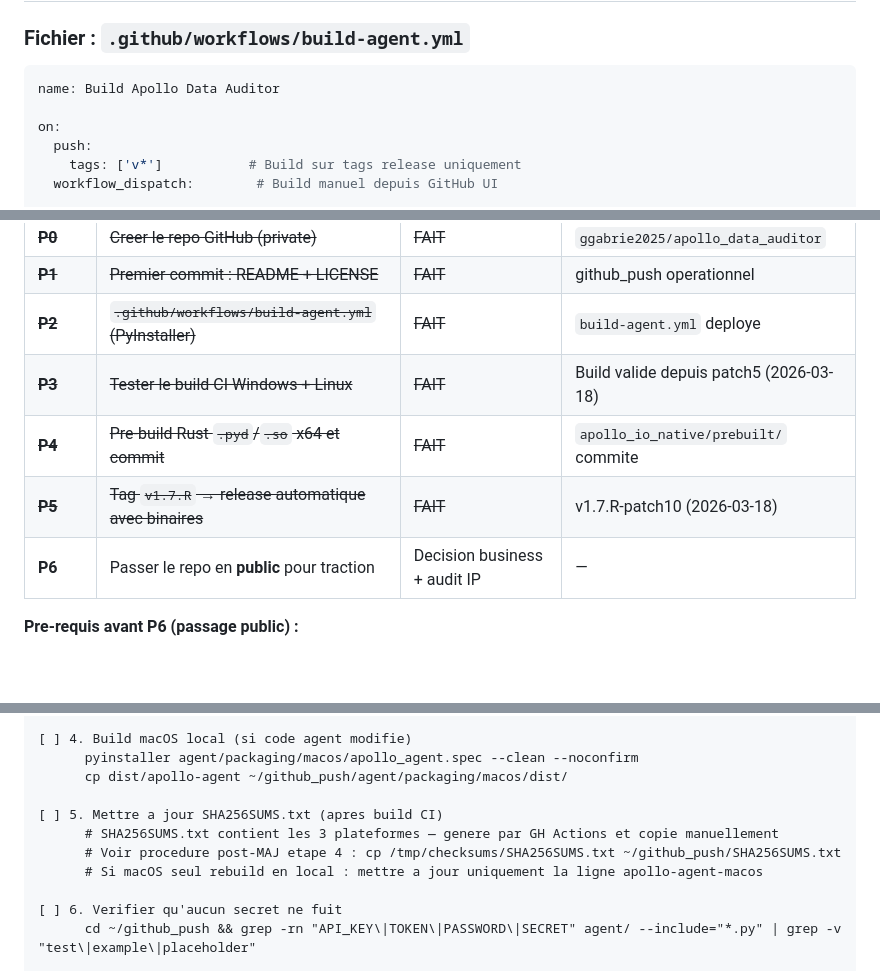
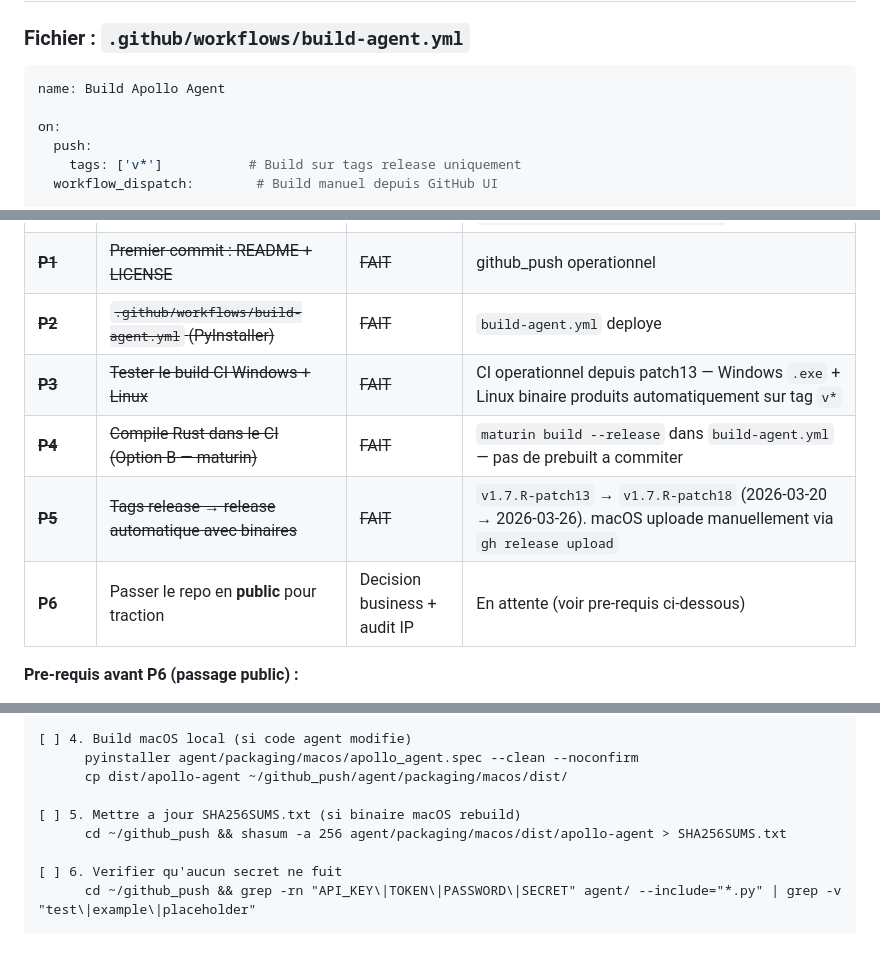
Before and after one commit to ggabrie2025/apollo_data_auditor, a Markdown page: agent/packaging/GITHUB_ACTIONS_BUILD.md, 3 parts joined by grey strips. Drawn GitHub-style; blank space fills up the shorter version.

Commit message:
docs: update GITHUB_ACTIONS_BUILD.md — P3/P4/P5 FAIT
- P3/P4/P5 marqués FAIT (CI operationnel patch13→patch18)
- Option B maturin en CI (pas de prebuilt commité)
- Workflow release tag + gh release upload macOS documenté

Copyright: (c) 2025-2026 Gilles Gabriel <gilles.gabriel@noos.fr>
Co-Authored-By: Claude Opus 4.6 <noreply@anthropic.com>

````diff
--- a/agent/packaging/GITHUB_ACTIONS_BUILD.md
+++ b/agent/packaging/GITHUB_ACTIONS_BUILD.md
@@ -98,7 +98,7 @@ Le bytecode .pyc est reversible (`uncompyle6`). Mitigations :
 ### Fichier : `.github/workflows/build-agent.yml`
 
 ```yaml
-name: Build Apollo Data Auditor
+name: Build Apollo Agent
 
 on:
   push:
@@ -202,10 +202,10 @@ Ajoute ~5 min au build. Necessaire quand le Rust evolue souvent.
 | ~~**P0**~~ | ~~Creer le repo GitHub (private)~~ | ~~FAIT~~ | `ggabrie2025/apollo_data_auditor` |
 | ~~**P1**~~ | ~~Premier commit : README + LICENSE~~ | ~~FAIT~~ | github_push operationnel |
 | ~~**P2**~~ | ~~`.github/workflows/build-agent.yml` (PyInstaller)~~ | ~~FAIT~~ | `build-agent.yml` deploye |
-| ~~**P3**~~ | ~~Tester le build CI Windows + Linux~~ | ~~FAIT~~ | Build valide depuis patch5 (2026-03-18) |
-| ~~**P4**~~ | ~~Pre-build Rust `.pyd`/`.so` x64 et commit~~ | ~~FAIT~~ | `apollo_io_native/prebuilt/` commite |
-| ~~**P5**~~ | ~~Tag `v1.7.R` → release automatique avec binaires~~ | ~~FAIT~~ | v1.7.R-patch10 (2026-03-18) |
-| **P6** | Passer le repo en **public** pour traction | Decision business + audit IP | — |
+| ~~**P3**~~ | ~~Tester le build CI Windows + Linux~~ | ~~FAIT~~ | CI operationnel depuis patch13 — Windows `.exe` + Linux binaire produits automatiquement sur tag `v*` |
+| ~~**P4**~~ | ~~Compile Rust dans le CI (Option B — maturin)~~ | ~~FAIT~~ | `maturin build --release` dans `build-agent.yml` — pas de prebuilt a commiter |
+| ~~**P5**~~ | ~~Tags release → release automatique avec binaires~~ | ~~FAIT~~ | `v1.7.R-patch13` → `v1.7.R-patch18` (2026-03-20 → 2026-03-26). macOS uploade manuellement via `gh release upload` |
+| **P6** | Passer le repo en **public** pour traction | Decision business + audit IP | En attente (voir pre-requis ci-dessous) |
 
 **Pre-requis avant P6 (passage public) :**
 - Retirer commentaires explicatifs de `exclusions.yaml`
@@ -253,10 +253,8 @@ Windows/Linux passent par GitHub Actions car les VM UTM ARM ne produisent pas de
       pyinstaller agent/packaging/macos/apollo_agent.spec --clean --noconfirm
       cp dist/apollo-agent ~/github_push/agent/packaging/macos/dist/
 
-[ ] 5. Mettre a jour SHA256SUMS.txt (apres build CI)
-      # SHA256SUMS.txt contient les 3 plateformes — genere par GH Actions et copie manuellement
-      # Voir procedure post-MAJ etape 4 : cp /tmp/checksums/SHA256SUMS.txt ~/github_push/SHA256SUMS.txt
-      # Si macOS seul rebuild en local : mettre a jour uniquement la ligne apollo-agent-macos
+[ ] 5. Mettre a jour SHA256SUMS.txt (si binaire macOS rebuild)
+      cd ~/github_push && shasum -a 256 agent/packaging/macos/dist/apollo-agent > SHA256SUMS.txt
 
 [ ] 6. Verifier qu'aucun secret ne fuit
       cd ~/github_push && grep -rn "API_KEY\|TOKEN\|PASSWORD\|SECRET" agent/ --include="*.py" | grep -v "test\|example\|placeholder"
````
